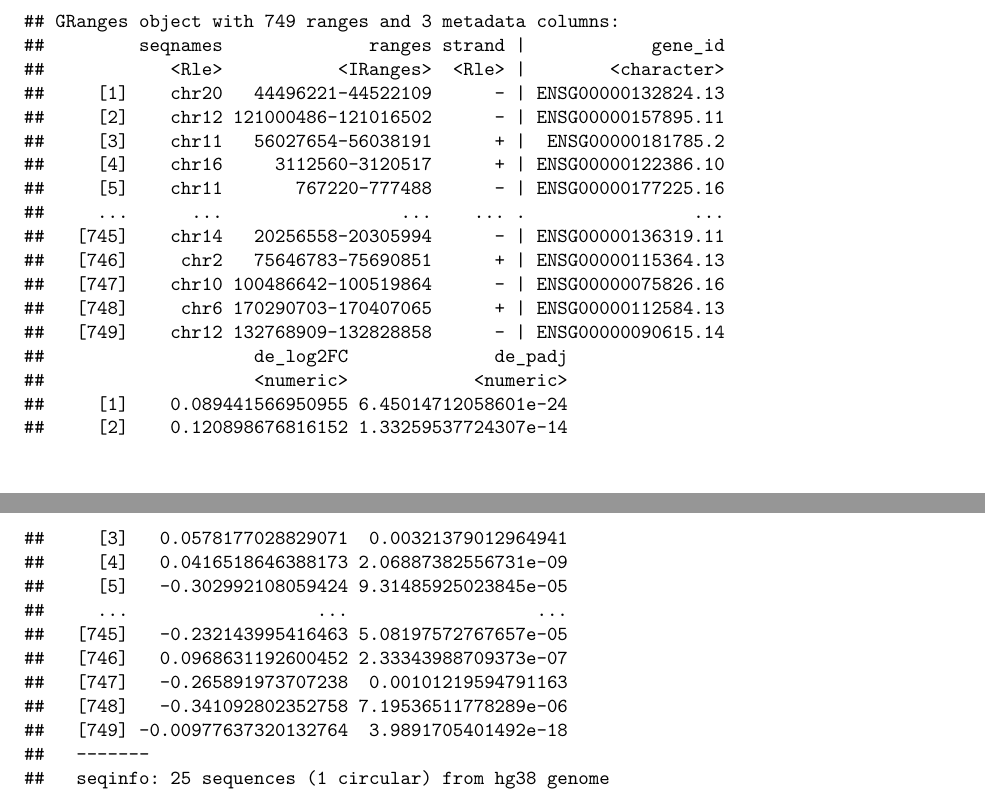
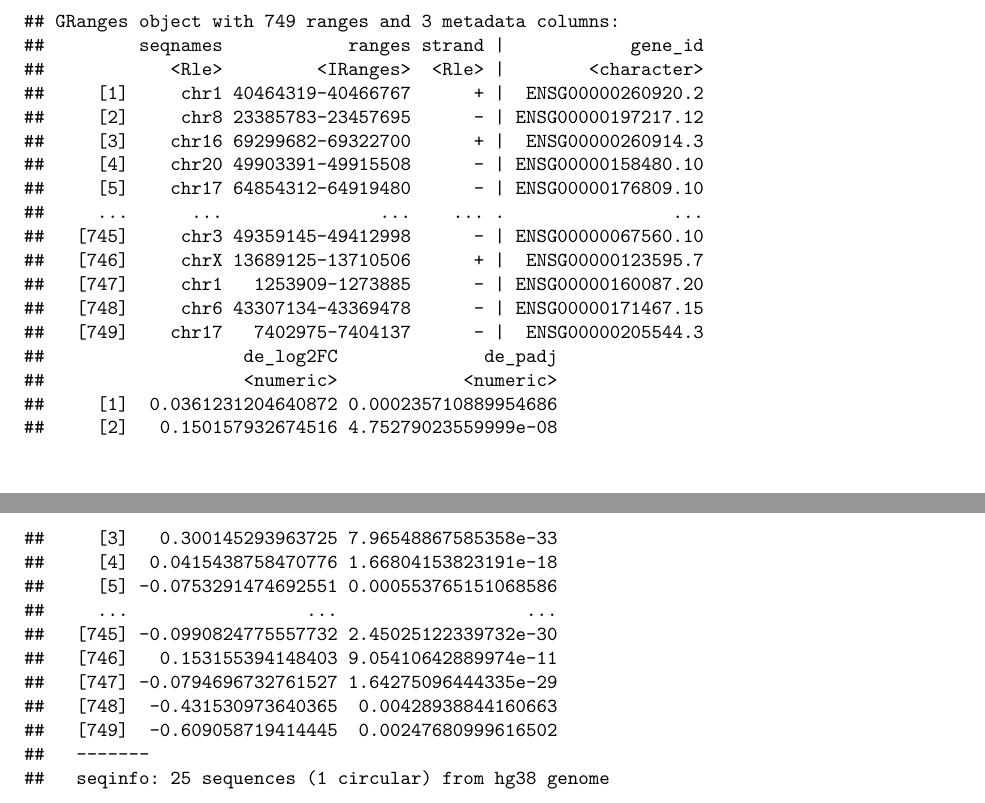
Before and after one commit to sa-lee/fluentGenomics, a LaTeX paper (docs/fluentGenomics.tex): two parts of pages 10 and 11 of 21, joined at a grey line, cut so that both start at the same text. Compiled offline with pdfLaTeX.

Commit message:
update build

```diff
--- a/docs/fluentGenomics.tex
+++ b/docs/fluentGenomics.tex
@@ -928,32 +928,32 @@ samples of size equal to the number of DE-genes from the number of rows in
 
 \begin{verbatim}
 ## GRanges object with 749 ranges and 3 metadata columns:
-##         seqnames              ranges strand |            gene_id
-##            <Rle>           <IRanges>  <Rle> |        <character>
-##     [1]    chr20   44496221-44522109      - | ENSG00000132824.13
-##     [2]    chr12 121000486-121016502      - | ENSG00000157895.11
-##     [3]    chr11   56027654-56038191      + |  ENSG00000181785.2
-##     [4]    chr16     3112560-3120517      + | ENSG00000122386.10
-##     [5]    chr11       767220-777488      - | ENSG00000177225.16
-##     ...      ...                 ...    ... .                ...
-##   [745]    chr14   20256558-20305994      - | ENSG00000136319.11
-##   [746]     chr2   75646783-75690851      + | ENSG00000115364.13
-##   [747]    chr10 100486642-100519864      - | ENSG00000075826.16
-##   [748]     chr6 170290703-170407065      + | ENSG00000112584.13
-##   [749]    chr12 132768909-132828858      - | ENSG00000090615.14
-##                    de_log2FC              de_padj
-##                    <numeric>            <numeric>
-##     [1]    0.089441566950955 6.45014712058601e-24
-##     [2]    0.120898676816152 1.33259537724307e-14
-##     [3]   0.0578177028829071  0.00321379012964941
-##     [4]   0.0416518646388173 2.06887382556731e-09
-##     [5]   -0.302992108059424 9.31485925023845e-05
-##     ...                  ...                  ...
-##   [745]   -0.232143995416463 5.08197572767657e-05
-##   [746]   0.0968631192600452 2.33343988709373e-07
-##   [747]   -0.265891973707238  0.00101219594791163
-##   [748]   -0.341092802352758 7.19536511778289e-06
-##   [749] -0.00977637320132764  3.9891705401492e-18
+##         seqnames            ranges strand |            gene_id
+##            <Rle>         <IRanges>  <Rle> |        <character>
+##     [1]     chr1 40464319-40466767      + |  ENSG00000260920.2
+##     [2]     chr8 23385783-23457695      - | ENSG00000197217.12
+##     [3]    chr16 69299682-69322700      + |  ENSG00000260914.3
+##     [4]    chr20 49903391-49915508      - | ENSG00000158480.10
+##     [5]    chr17 64854312-64919480      - | ENSG00000176809.10
+##     ...      ...               ...    ... .                ...
+##   [745]     chr3 49359145-49412998      - | ENSG00000067560.10
+##   [746]     chrX 13689125-13710506      + |  ENSG00000123595.7
+##   [747]     chr1   1253909-1273885      - | ENSG00000160087.20
+##   [748]     chr6 43307134-43369478      - | ENSG00000171467.15
+##   [749]    chr17   7402975-7404137      - |  ENSG00000205544.3
+##                   de_log2FC              de_padj
+##                   <numeric>            <numeric>
+##     [1]  0.0361231204640872 0.000235710889954686
+##     [2]   0.150157932674516 4.75279023559999e-08
+##     [3]   0.300145293963725 7.96548867585358e-33
+##     [4]  0.0415438758470776 1.66804153823191e-18
+##     [5] -0.0753291474692551 0.000553765151068586
+##     ...                 ...                  ...
+##   [745] -0.0990824775557732 2.45025122339732e-30
+##   [746]   0.153155394148403 9.05410642889974e-11
+##   [747] -0.0794696732761527 1.64275096444335e-29
+##   [748]  -0.431530973640365  0.00428938844160663
+##   [749]  -0.609058719414445  0.00247680999616502
 ##   -------
 ##   seqinfo: 25 sequences (1 circular) from hg38 genome
 \end{verbatim}
```
Also changed, not shown: docs/fluentGenomics.pdf, docs/fluentGenomics_files/figure-latex/boxplot-1.pdf, docs/fluentGenomics_files/figure-latex/line-chart-1.pdf, docs/fluentGenomics_files/figure-latex/line-chart2-1.pdf (added), docs/fluentGenomics_files/figure-latex/linechart2-1.pdf (deleted), docs/fluentGenomics_files/figure-latex/ma-plot-1.pdf, docs/fluentGenomics.tex (4 more changed lines).
